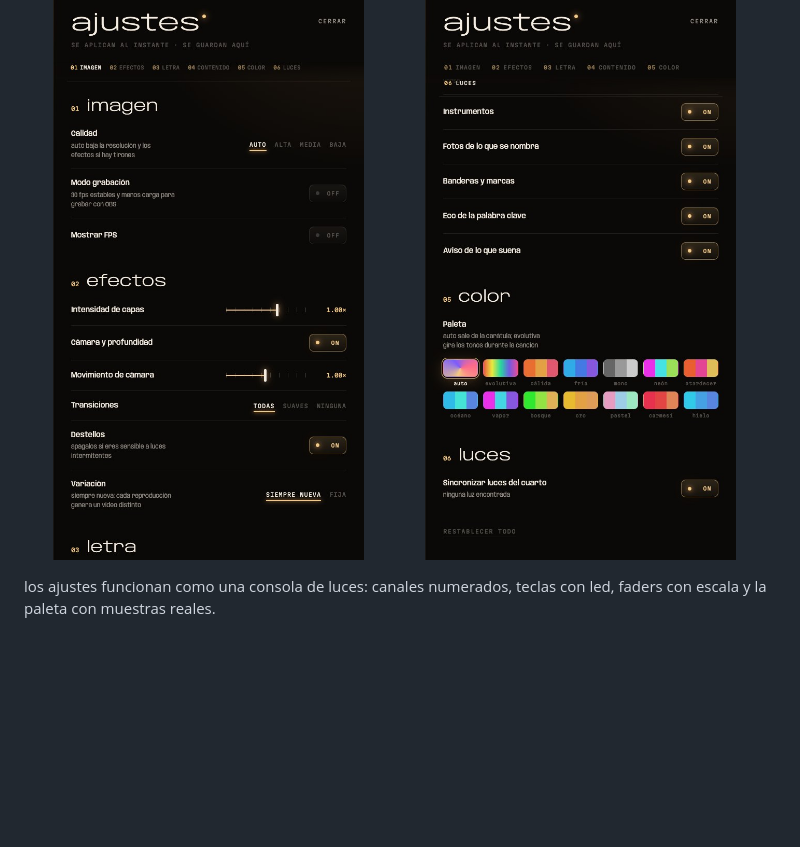
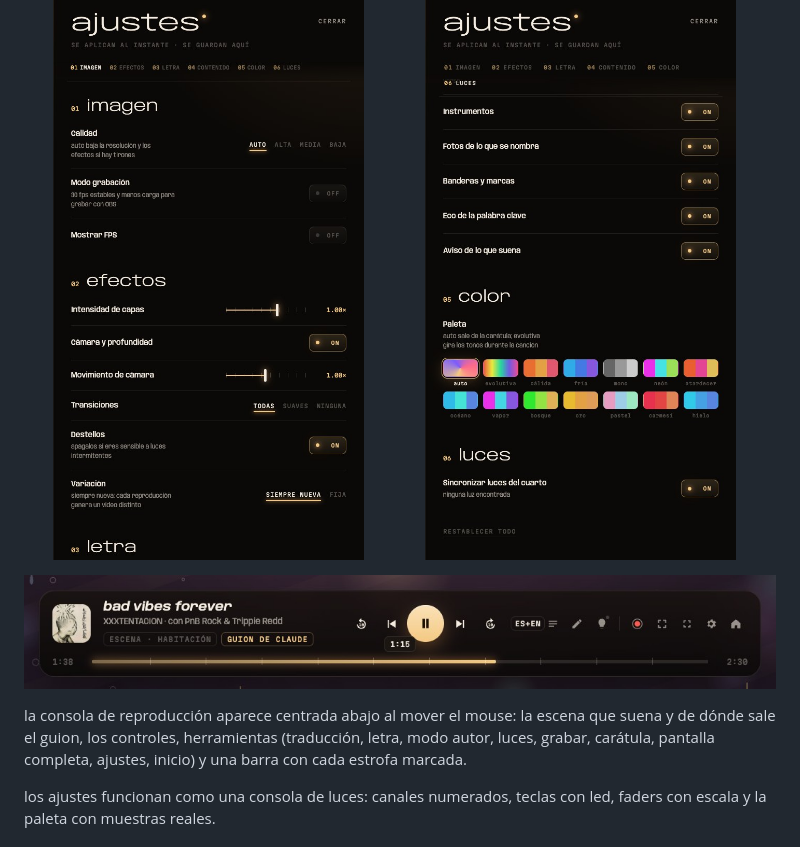
Before and after one commit to kisnner26/lumora, a Markdown page: README.md, the part around the change. GitHub-like rendering; pictures changed too: docs/img/reproductor.jpg (added); blank space fills up the shorter version.

Commit message:
consola de reproducción centrada: escena, origen del guion, herramientas y estrofas en la barra

```diff
--- a/README.md
+++ b/README.md
@@ -28,6 +28,10 @@ la bienvenida se escribe con luz: mientras espera muestra frases que se enciende
 ![panel de cómo funciona abierto sobre la bienvenida](docs/img/como-funciona.jpg)
 
 <img src="docs/img/ajustes.jpg" alt="ajustes: canales numerados, teclas con led, faders y selectores" width="49%"> <img src="docs/img/color.jpg" alt="ajustes de color con muestras reales de cada paleta" width="49%">
+
+![consola de reproducción: carátula, escena actual, origen del guion, controles, herramientas y barra con las estrofas marcadas](docs/img/reproductor.jpg)
+
+la consola de reproducción aparece centrada abajo al mover el mouse: la escena que suena y de dónde sale el guion, los controles, herramientas (traducción, letra, modo autor, luces, grabar, carátula, pantalla completa, ajustes, inicio) y una barra con cada estrofa marcada.
 
 los ajustes funcionan como una consola de luces: canales numerados, teclas con led, faders con escala y la paleta con muestras reales.
 
```
Also changed, not shown: 3 other files.
